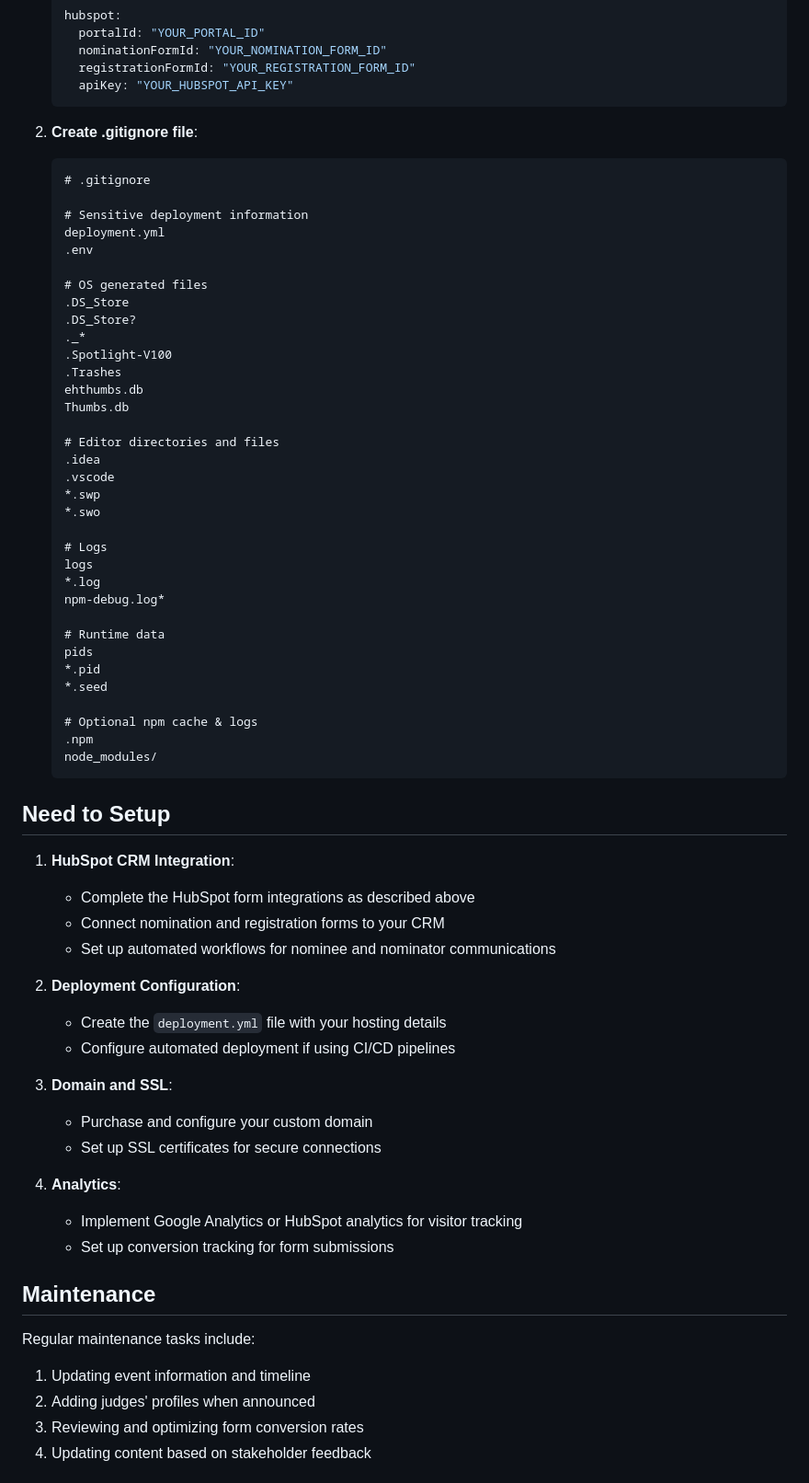
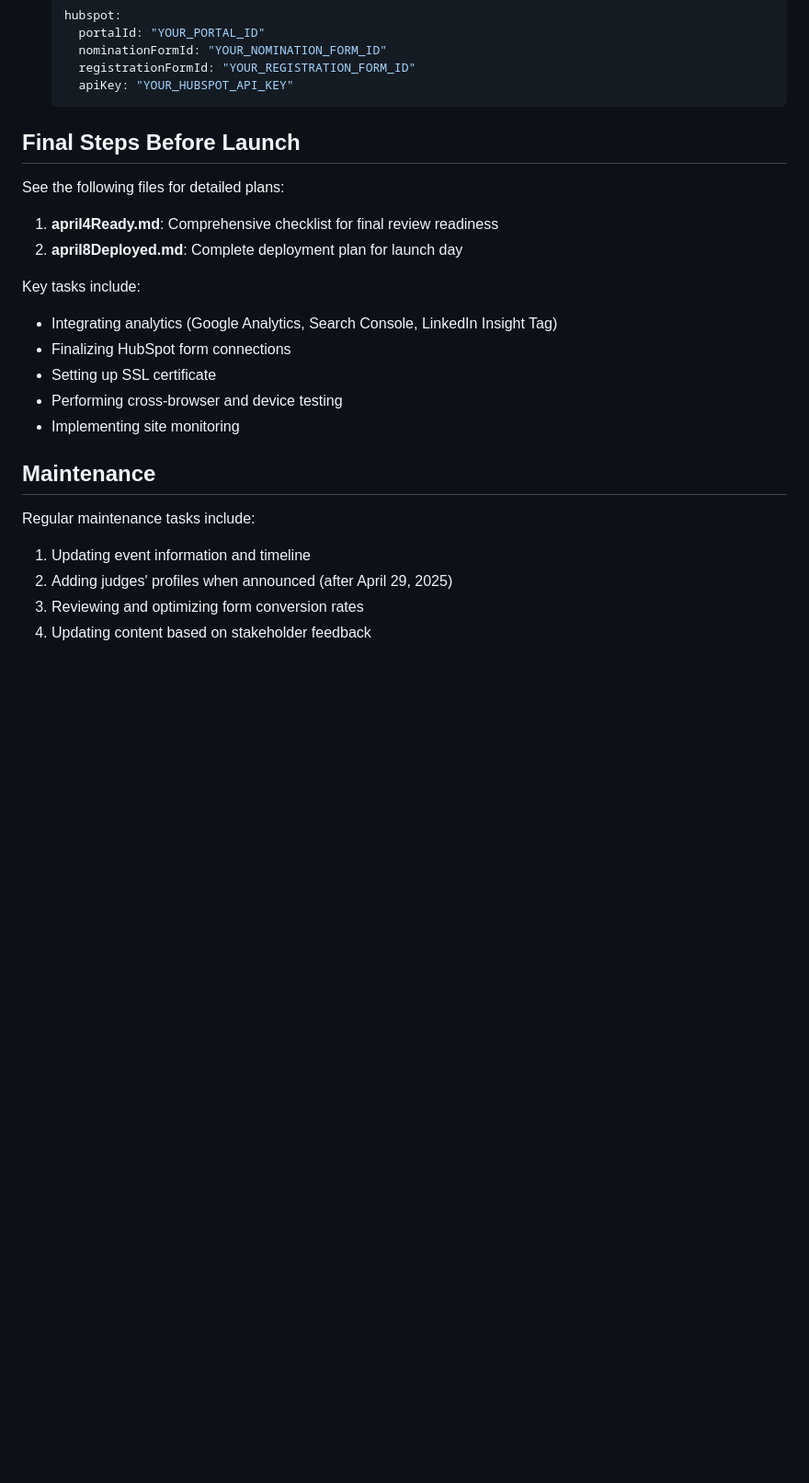
Before and after one commit to w4ester/cyber-uxcellence, a Markdown page: README.md, the part around the change printed below. Shown: that part at 92% size. GitHub-like rendering; blank space fills up the shorter version.

````diff
--- a/README.md
+++ b/README.md
@@ -157,69 +259,26 @@ For deeper customization of the HubSpot forms while maintaining the site's desig
      apiKey: "YOUR_HUBSPOT_API_KEY"
    ```
 
-2. **Create .gitignore file**:
-   ```
-   # .gitignore
+## Final Steps Before Launch
 
-   # Sensitive deployment information
-   deployment.yml
-   .env
+See the following files for detailed plans:
 
-   # OS generated files
-   .DS_Store
-   .DS_Store?
-   ._*
-   .Spotlight-V100
-   .Trashes
-   ehthumbs.db
-   Thumbs.db
+1. **april4Ready.md**: Comprehensive checklist for final review readiness
+2. **april8Deployed.md**: Complete deployment plan for launch day
 
-   # Editor directories and files
-   .idea
-   .vscode
-   *.swp
-   *.swo
-
-   # Logs
-   logs
-   *.log
-   npm-debug.log*
-
-   # Runtime data
-   pids
-   *.pid
-   *.seed
-
-   # Optional npm cache & logs
-   .npm
-   node_modules/
-   ```
-
-## Need to Setup
-
-1. **HubSpot CRM Integration**:
-   - Complete the HubSpot form integrations as described above
-   - Connect nomination and registration forms to your CRM
-   - Set up automated workflows for nominee and nominator communications
-
-2. **Deployment Configuration**:
-   - Create the `deployment.yml` file with your hosting details
-   - Configure automated deployment if using CI/CD pipelines
-
-3. **Domain and SSL**:
-   - Purchase and configure your custom domain
-   - Set up SSL certificates for secure connections
-
-4. **Analytics**:
-   - Implement Google Analytics or HubSpot analytics for visitor tracking
-   - Set up conversion tracking for form submissions
+Key tasks include:
+- Integrating analytics (Google Analytics, Search Console, LinkedIn Insight Tag)
+- Finalizing HubSpot form connections
+- Setting up SSL certificate
+- Performing cross-browser and device testing
+- Implementing site monitoring
 
 ## Maintenance
 
 Regular maintenance tasks include:
 
 1. Updating event information and timeline
-2. Adding judges' profiles when announced
+2. Adding judges' profiles when announced (after April 29, 2025)
 3. Reviewing and optimizing form conversion rates
 4. Updating content based on stakeholder feedback
 
````
Also changed, not shown: other parts of README.md (+132 -30 lines), site_overview_email.md (added, +160 -0 lines).
